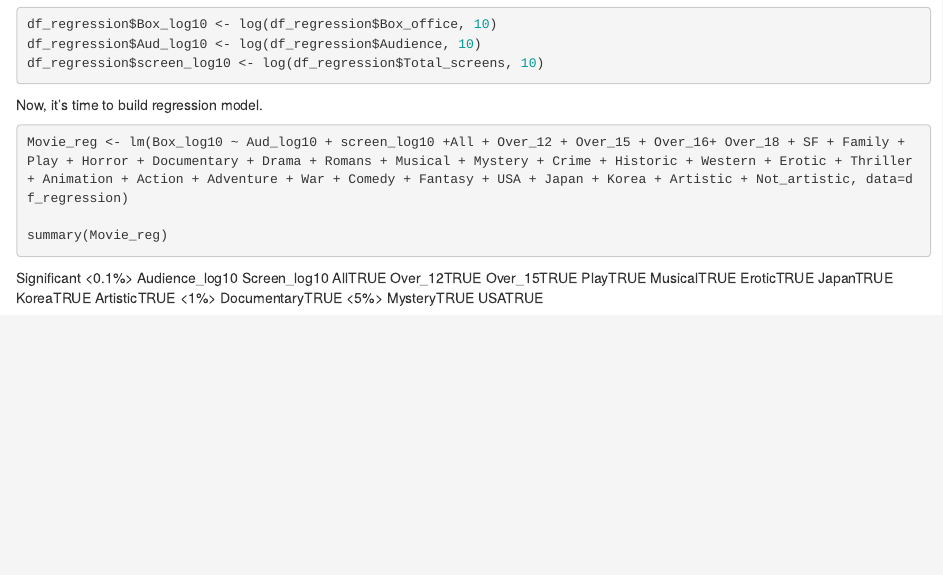
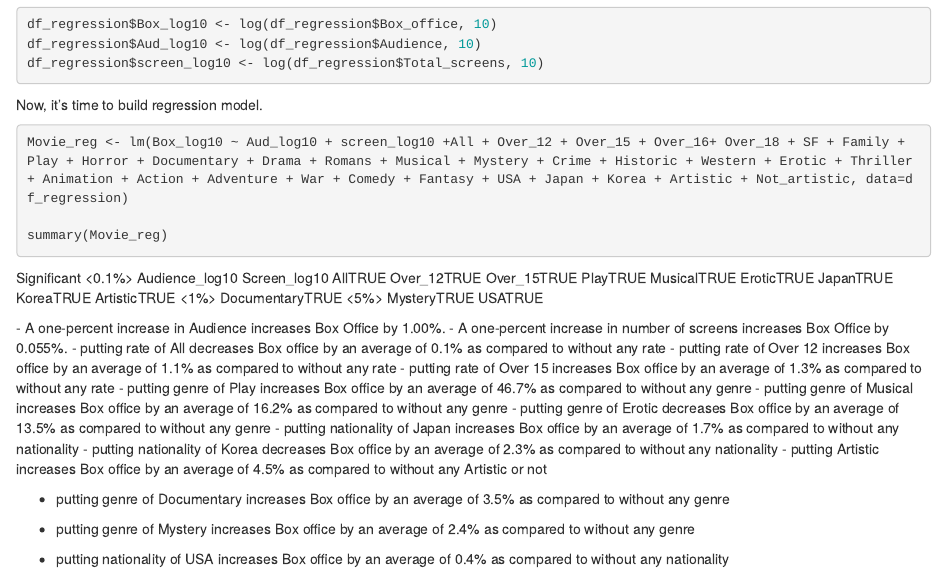
Before and after one commit to shintwelv/Data-Science-and-R, an R Markdown document (Team7.Rmd): the page in a window 1100 px wide, from 4560 px down. Rendered offline with R 4.5, knitr and Pandoc, with nearby package versions; the code chunks are not run, so their results and figures are left out.

Commit message:
Added interpretation part
coefficient & significance level

```diff
--- a/Team7.Rmd
+++ b/Team7.Rmd
@@ -306,3 +306,21 @@ DocumentaryTRUE
 <5%>
 MysteryTRUE
 USATRUE
+
+<Interpretation>
+- A one-percent increase in Audience increases Box Office by 1.00%.
+- A one-percent increase in number of screens increases Box Office by 0.055%.
+- putting rate of All decreases Box office by an average of 0.1% as compared to without any rate
+- putting rate of Over 12 increases Box office by an average of 1.1% as compared to without any rate
+- putting rate of Over 15 increases Box office by an average of 1.3% as compared to without any rate
+- putting genre of Play increases Box office by an average of 46.7% as compared to without any genre
+- putting genre of Musical increases Box office by an average of 16.2% as compared to without any genre
+- putting genre of Erotic decreases Box office by an average of 13.5% as compared to without any genre
+- putting nationality of Japan increases Box office by an average of 1.7% as compared to without any nationality
+- putting nationality of Korea decreases Box office by an average of 2.3% as compared to without any nationality
+- putting Artistic increases Box office by an average of 4.5% as compared to without any Artistic or not
+
+- putting genre of Documentary increases Box office by an average of 3.5% as compared to without any genre
+
+- putting genre of Mystery increases Box office by an average of 2.4% as compared to without any genre
+- putting nationality of USA increases Box office by an average of 0.4% as compared to without any nationality
```
